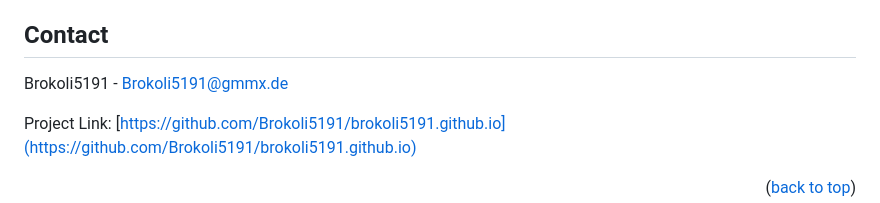
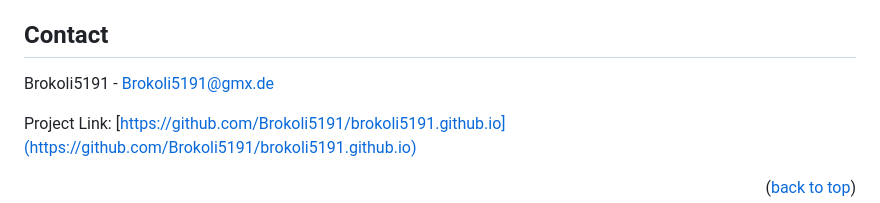
Before and after one commit to Brokoli5191/brokoli5191-github.io, a Markdown page: README.md, the part around the change. Rendered like a GitHub page.

```diff
--- a/README.md
+++ b/README.md
@@ -176,7 +176,7 @@ Distributed under the MIT License. See `LICENSE.txt` for more information.
 <!-- CONTACT -->
 ## Contact
 
-Brokoli5191 - Brokoli5191@gmmx.de
+Brokoli5191 - Brokoli5191@gmx.de
 
 Project Link: [https://github.com/Brokoli5191/brokoli5191.github.io](https://github.com/Brokoli5191/brokoli5191.github.io)
 
```
